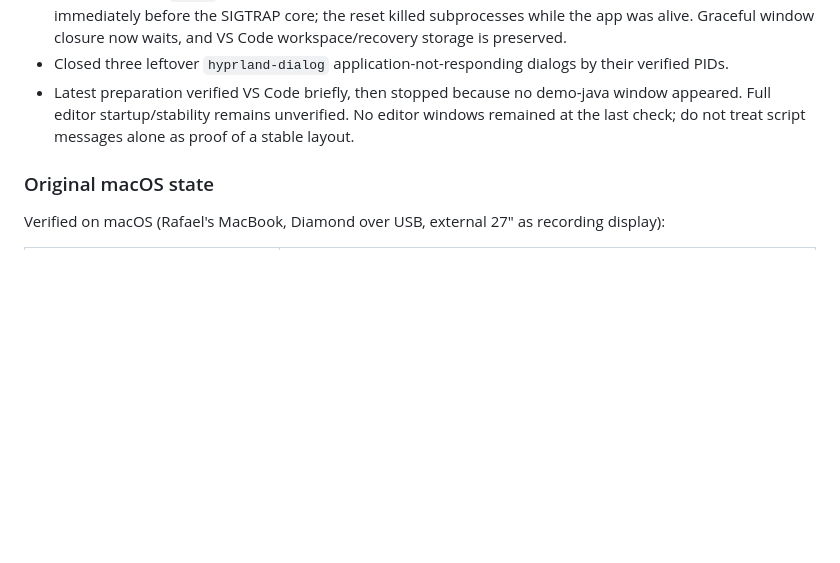
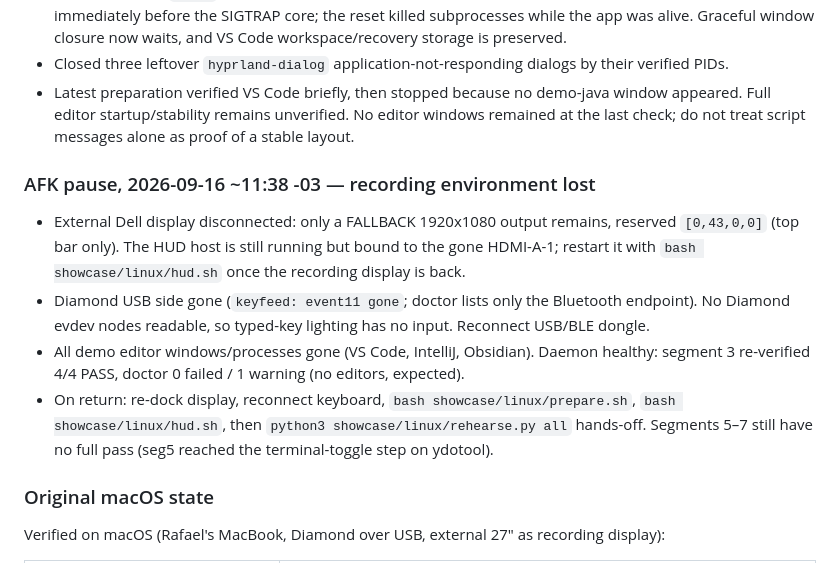
Before and after one commit to rafaelromao/zmk-vim-mode, a Markdown page: showcase/HANDOFF.md, the part around the change. Drawn GitHub-style; blank space fills up the shorter version.

Commit message:
showcase: note AFK pause with recording environment lost

```diff
--- a/showcase/HANDOFF.md
+++ b/showcase/HANDOFF.md
@@ -79,6 +79,19 @@ the expected state at every step before anyone presses record.
 - Latest preparation verified VS Code briefly, then stopped because no demo-java window appeared.
   Full editor startup/stability remains unverified. No editor windows remained at the last check;
   do not treat script messages alone as proof of a stable layout.
+
+### AFK pause, 2026-09-16 ~11:38 -03 — recording environment lost
+
+- External Dell display disconnected: only a FALLBACK 1920x1080 output remains, reserved
+  `[0,43,0,0]` (top bar only). The HUD host is still running but bound to the gone HDMI-A-1;
+  restart it with `bash showcase/linux/hud.sh` once the recording display is back.
+- Diamond USB side gone (`keyfeed: event11 gone`; doctor lists only the Bluetooth endpoint).
+  No Diamond evdev nodes readable, so typed-key lighting has no input. Reconnect USB/BLE dongle.
+- All demo editor windows/processes gone (VS Code, IntelliJ, Obsidian). Daemon healthy:
+  segment 3 re-verified 4/4 PASS, doctor 0 failed / 1 warning (no editors, expected).
+- On return: re-dock display, reconnect keyboard, `bash showcase/linux/prepare.sh`,
+  `bash showcase/linux/hud.sh`, then `python3 showcase/linux/rehearse.py all` hands-off.
+  Segments 5–7 still have no full pass (seg5 reached the terminal-toggle step on ydotool).
 
 ### Original macOS state
 
```
